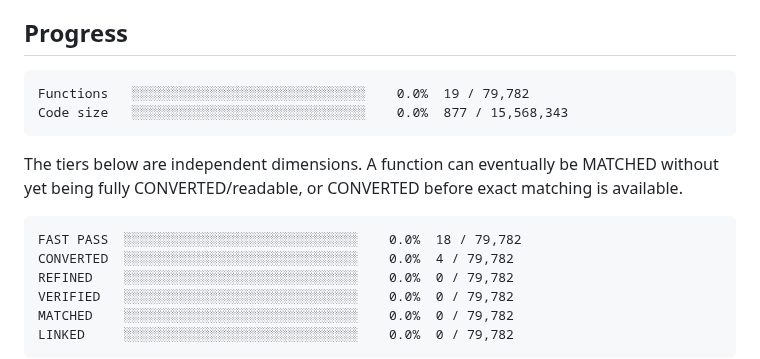
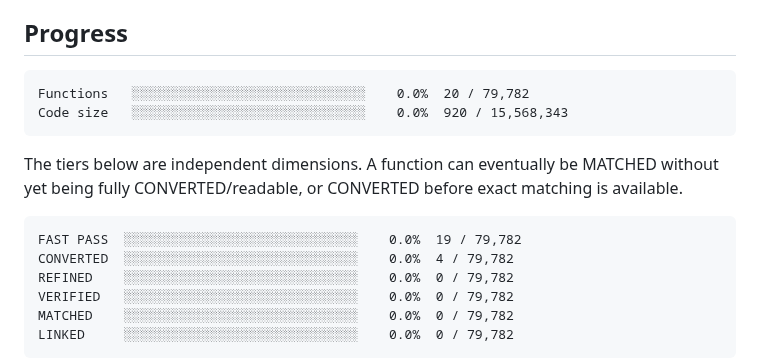
Before and after one commit to Putxo/BioHazard-V-Resurrection, a Markdown page: README.md, the part around the change. GitHub-like rendering.

Commit message:
Publish FAST_PASS 19 progress

````diff
--- a/README.md
+++ b/README.md
@@ -8,8 +8,8 @@ From-scratch Resident Evil 5 PC 1.1.0 Dev decompilation/reimplementation project
 
 <!-- progress:start -->
 ```
-Functions   ░░░░░░░░░░░░░░░░░░░░░░░░░░░░░░    0.0%  19 / 79,782
-Code size   ░░░░░░░░░░░░░░░░░░░░░░░░░░░░░░    0.0%  877 / 15,568,343
+Functions   ░░░░░░░░░░░░░░░░░░░░░░░░░░░░░░    0.0%  20 / 79,782
+Code size   ░░░░░░░░░░░░░░░░░░░░░░░░░░░░░░    0.0%  920 / 15,568,343
 ```
 <!-- progress:end -->
 
@@ -17,7 +17,7 @@ The tiers below are independent dimensions. A function can eventually be MATCHED
 
 <!-- tiers:start -->
 ```
-FAST PASS  ░░░░░░░░░░░░░░░░░░░░░░░░░░░░░░    0.0%  18 / 79,782
+FAST PASS  ░░░░░░░░░░░░░░░░░░░░░░░░░░░░░░    0.0%  19 / 79,782
 CONVERTED  ░░░░░░░░░░░░░░░░░░░░░░░░░░░░░░    0.0%  4 / 79,782
 REFINED    ░░░░░░░░░░░░░░░░░░░░░░░░░░░░░░    0.0%  0 / 79,782
 VERIFIED   ░░░░░░░░░░░░░░░░░░░░░░░░░░░░░░    0.0%  0 / 79,782
````
